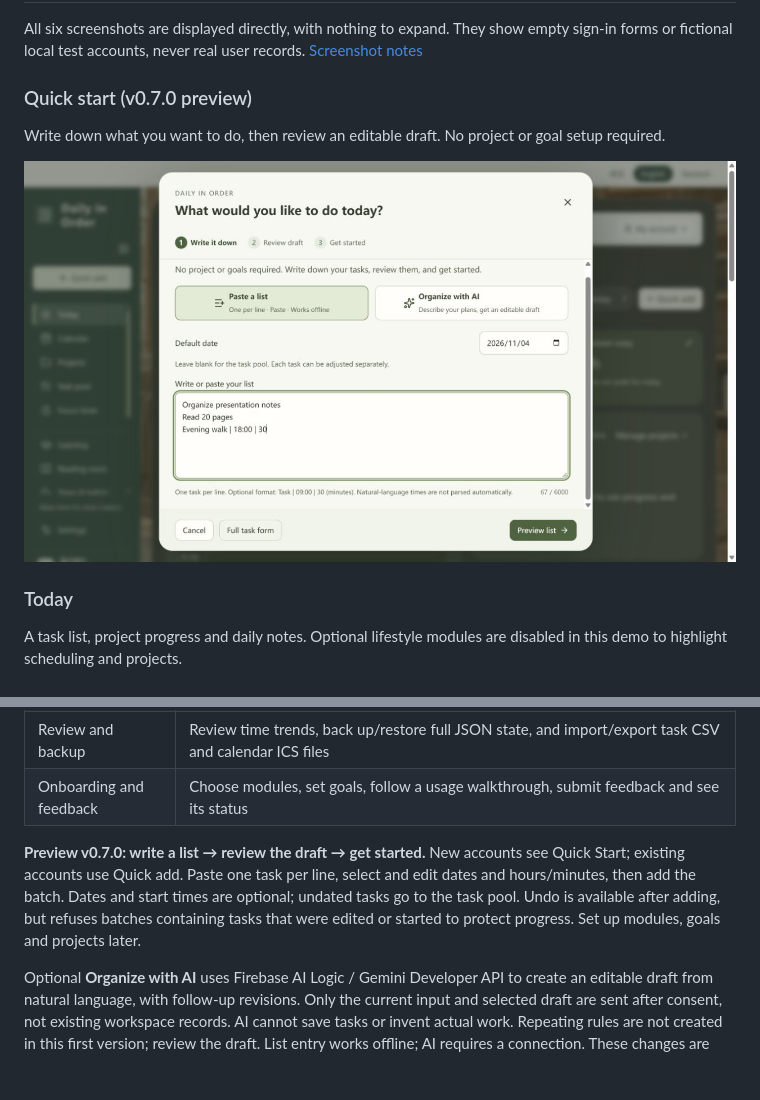
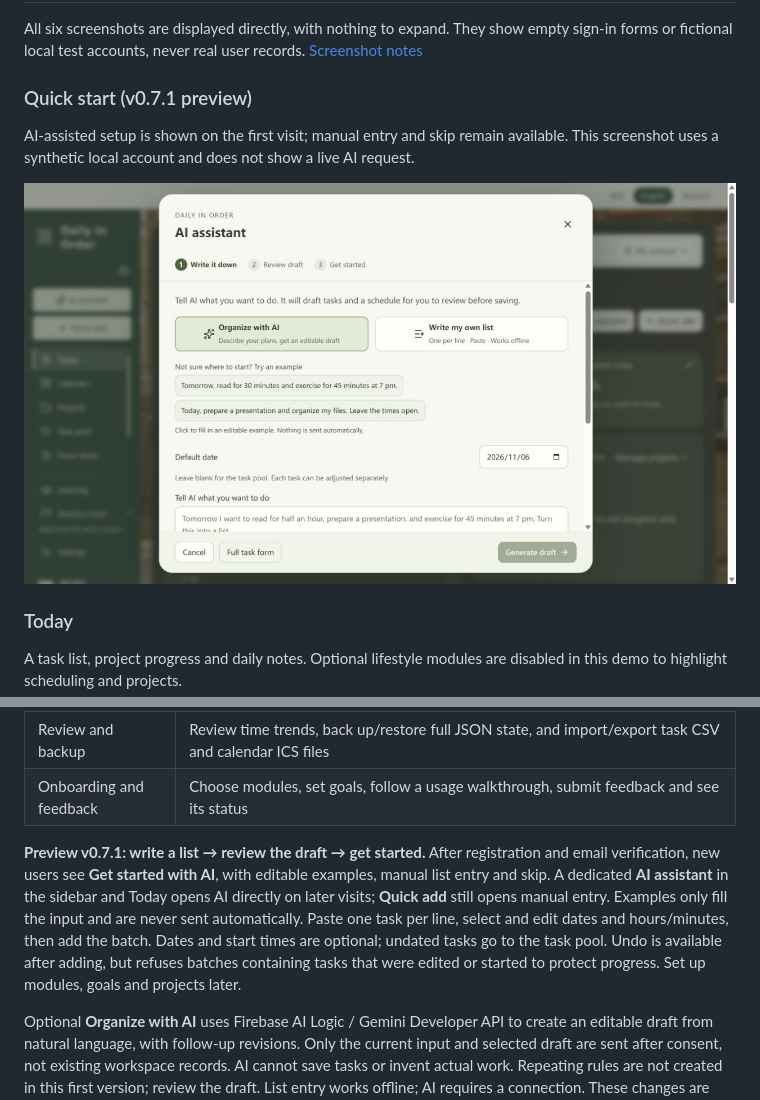
Before and after one commit to Kylie08ky/daily-in-order, a Markdown page: README.en.md, 2 parts joined by grey strips. Drawn GitHub-style; pictures changed too: docs/images/quick-start-en.jpg; blank space fills up the shorter version.

```diff
--- a/README.en.md
+++ b/README.en.md
@@ -14,9 +14,9 @@ This repository contains application source, tests and deployment scripts. It do
 
 All six screenshots are displayed directly, with nothing to expand. They show empty sign-in forms or fictional local test accounts, never real user records. [Screenshot notes](docs/images/README.md)
 
-### Quick start (v0.7.0 preview)
+### Quick start (v0.7.1 preview)
 
-Write down what you want to do, then review an editable draft. No project or goal setup required.
+AI-assisted setup is shown on the first visit; manual entry and skip remain available. This screenshot uses a synthetic local account and does not show a live AI request.
 
 ![Quick start with synthetic local task input](docs/images/quick-start-en.jpg)
 
@@ -63,7 +63,7 @@ Chinese UI with illustrative test entries. The nutrition figures are not dietary
 | Review and backup | Review time trends, back up/restore full JSON state, and import/export task CSV and calendar ICS files |
 | Onboarding and feedback | Choose modules, set goals, follow a usage walkthrough, submit feedback and see its status |
 
-**Preview v0.7.0: write a list → review the draft → get started.** New accounts see Quick Start; existing accounts use Quick add. Paste one task per line, select and edit dates and hours/minutes, then add the batch. Dates and start times are optional; undated tasks go to the task pool. Undo is available after adding, but refuses batches containing tasks that were edited or started to protect progress. Set up modules, goals and projects later.
+**Preview v0.7.1: write a list → review the draft → get started.** After registration and email verification, new users see **Get started with AI**, with editable examples, manual list entry and skip. A dedicated **AI assistant** in the sidebar and Today opens AI directly on later visits; **Quick add** still opens manual entry. Examples only fill the input and are never sent automatically. Paste one task per line, select and edit dates and hours/minutes, then add the batch. Dates and start times are optional; undated tasks go to the task pool. Undo is available after adding, but refuses batches containing tasks that were edited or started to protect progress. Set up modules, goals and projects later.
 
 Optional **Organize with AI** uses Firebase AI Logic / Gemini Developer API to create an editable draft from natural language, with follow-up revisions. Only the current input and selected draft are sent after consent, not existing workspace records. AI cannot save tasks or invent actual work. Repeating rules are not created in this first version; review the draft. List entry works offline; AI requires a connection. These changes are preview-first; production may still run the previous release.
 
```
Also changed, not shown: README.md (+3 -3 lines), docs/images/README.md (+8 -1 lines), docs/images/quick-start-zh.jpg, 8 other files.
